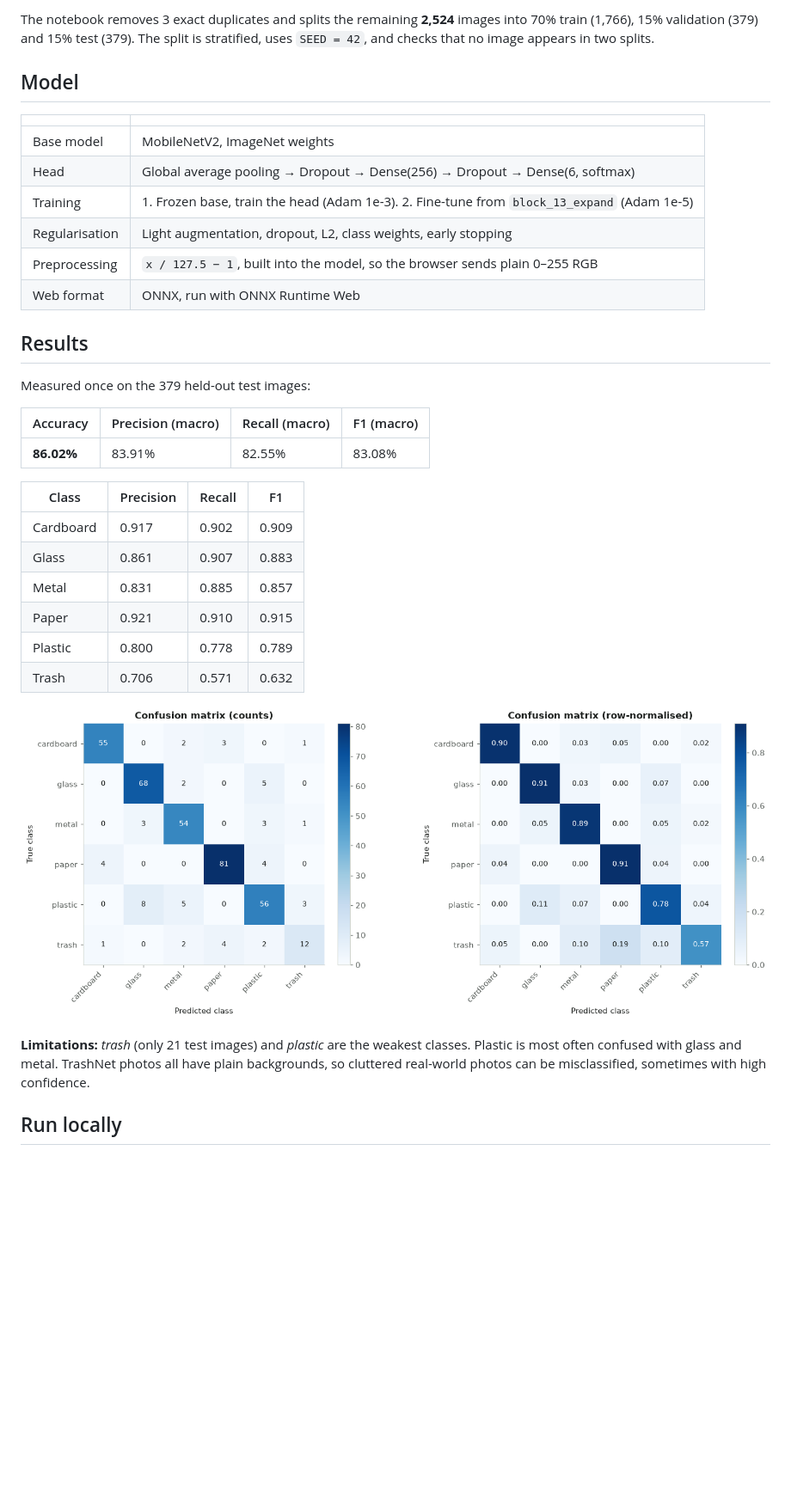
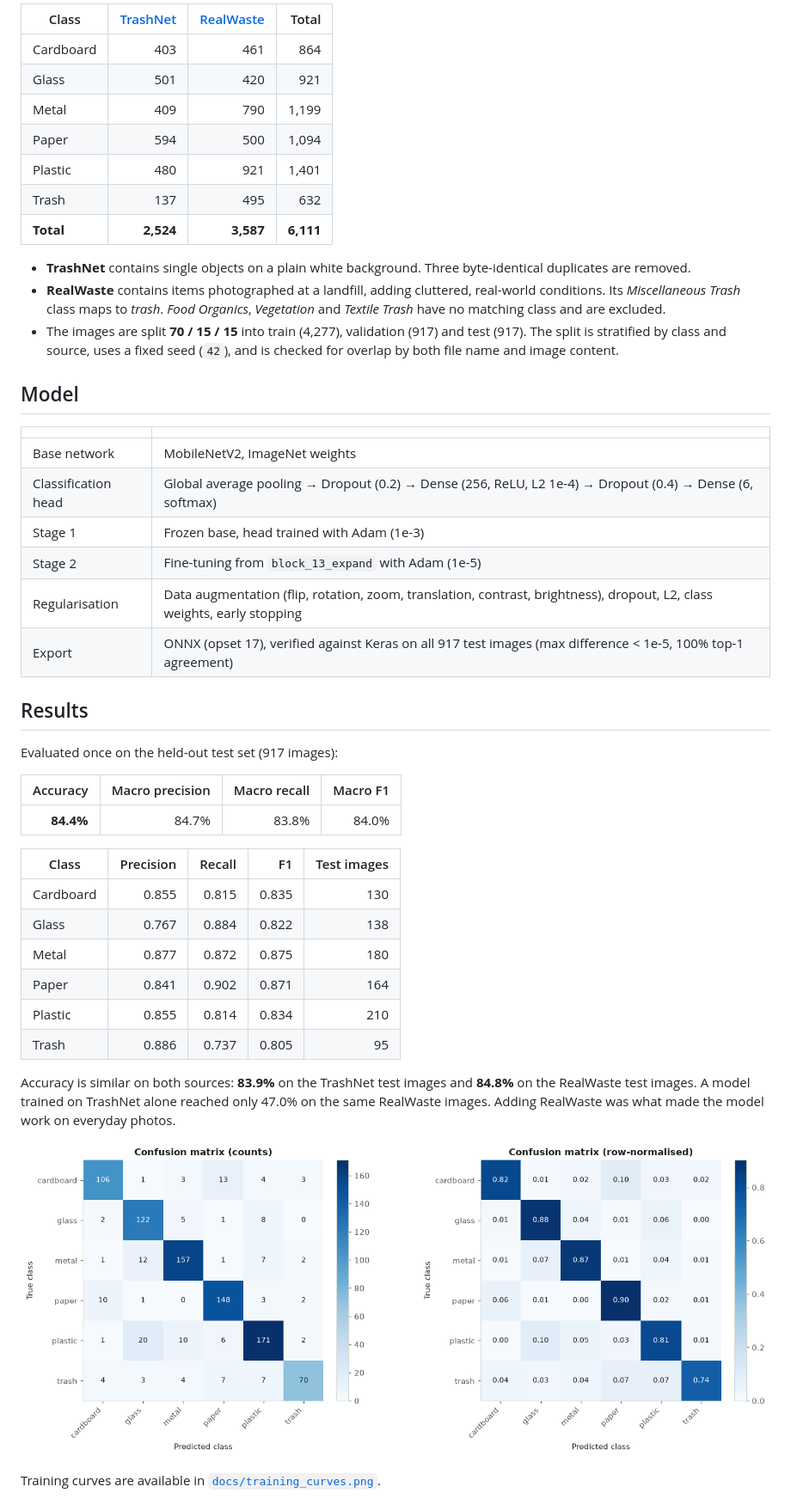
Before and after one commit to anniesrdnl/Smart-Waste-Management-Classifier, a Markdown page: README.md, the part around one of its changes. Shown at 86% size. Drawn GitHub-style; pictures changed too: docs/confusion_matrix.png; blank space fills up the shorter version.

```diff
--- a/README.md
+++ b/README.md
@@ -20,37 +36,51 @@ Upload image → resize to 224 × 224 RGB → MobileNetV2 (in the browser) → p
 
-The notebook removes 3 exact duplicates and splits the remaining **2,524** images into 70% train (1,766), 15% validation (379) and 15% test (379). The split is stratified, uses `SEED = 42`, and checks that no image appears in two splits.
+| Class | [TrashNet](https://github.com/garythung/trashnet) | [RealWaste](https://archive.ics.uci.edu/dataset/908/realwaste) | Total |
+|---|---:|---:|---:|
+| Cardboard | 403 | 461 | 864 |
+| Glass | 501 | 420 | 921 |
+| Metal | 409 | 790 | 1,199 |
+| Paper | 594 | 500 | 1,094 |
+| Plastic | 480 | 921 | 1,401 |
+| Trash | 137 | 495 | 632 |
+| **Total** | **2,524** | **3,587** | **6,111** |
+
+- **TrashNet** contains single objects on a plain white background. Three byte-identical duplicates are removed.
+- **RealWaste** contains items photographed at a landfill, adding cluttered, real-world conditions. Its *Miscellaneous Trash* class maps to *trash*. *Food Organics*, *Vegetation* and *Textile Trash* have no matching class and are excluded.
+- The images are split **70 / 15 / 15** into train (4,277), validation (917) and test (917). The split is stratified by class and source, uses a fixed seed (`42`), and is checked for overlap by both file name and image content.
 
 ## Model
 
 | | |
 |---|---|
-| Base model | MobileNetV2, ImageNet weights |
-| Head | Global average pooling → Dropout → Dense(256) → Dropout → Dense(6, softmax) |
-| Training | 1. Frozen base, train the head (Adam 1e-3). 2. Fine-tune from `block_13_expand` (Adam 1e-5) |
-| Regularisation | Light augmentation, dropout, L2, class weights, early stopping |
-| Preprocessing | `x / 127.5 − 1`, built into the model, so the browser sends plain 0–255 RGB |
-| Web format | ONNX, run with ONNX Runtime Web |
+| Base network | MobileNetV2, ImageNet weights |
+| Classification head | Global average pooling → Dropout (0.2) → Dense (256, ReLU, L2 1e-4) → Dropout (0.4) → Dense (6, softmax) |
+| Stage 1 | Frozen base, head trained with Adam (1e-3) |
+| Stage 2 | Fine-tuning from `block_13_expand` with Adam (1e-5) |
+| Regularisation | Data augmentation (flip, rotation, zoom, translation, contrast, brightness), dropout, L2, class weights, early stopping |
+| Export | ONNX (opset 17), verified against Keras on all 917 test images (max difference < 1e-5, 100% top-1 agreement) |
 
 ## Results
 
-Measured once on the 379 held-out test images:
+Evaluated once on the held-out test set (917 images):
 
-| Accuracy | Precision (macro) | Recall (macro) | F1 (macro) |
-|---|---|---|---|
-| **86.02%** | 83.91% | 82.55% | 83.08% |
+| Accuracy | Macro precision | Macro recall | Macro F1 |
+|---:|---:|---:|---:|
+| **84.4%** | 84.7% | 83.8% | 84.0% |
 
-| Class | Precision | Recall | F1 |
-|---|---|---|---|
-| Cardboard | 0.917 | 0.902 | 0.909 |
-| Glass | 0.861 | 0.907 | 0.883 |
-| Metal | 0.831 | 0.885 | 0.857 |
-| Paper | 0.921 | 0.910 | 0.915 |
-| Plastic | 0.800 | 0.778 | 0.789 |
-| Trash | 0.706 | 0.571 | 0.632 |
+| Class | Precision | Recall | F1 | Test images |
+|---|---:|---:|---:|---:|
+| Cardboard | 0.855 | 0.815 | 0.835 | 130 |
+| Glass | 0.767 | 0.884 | 0.822 | 138 |
+| Metal | 0.877 | 0.872 | 0.875 | 180 |
+| Paper | 0.841 | 0.902 | 0.871 | 164 |
+| Plastic | 0.855 | 0.814 | 0.834 | 210 |
+| Trash | 0.886 | 0.737 | 0.805 | 95 |
 
-![Confusion matrix](docs/confusion_matrix.png)
+Accuracy is similar on both sources: **83.9%** on the TrashNet test images and **84.8%** on the RealWaste test images. A model trained on TrashNet alone reached only 47.0% on the same RealWaste images. Adding RealWaste was what made the model work on everyday photos.
 
-**Limitations:** *trash* (only 21 test images) and *plastic* are the weakest classes. Plastic is most often confused with glass and metal. TrashNet photos all have plain backgrounds, so cluttered real-world photos can be misclassified, sometimes with high confidence.
+<p align="center">
+  <img src="docs/confusion_matrix.png" alt="Confusion matrix" width="100%">
+</p>
 
-## Run locally
+Training curves are available in [`docs/training_curves.png`](docs/training_curves.png).
 
```
Also changed, not shown: other parts of README.md (+73 -33 lines), AGENTS.md (deleted, +0 -9 lines), docs/screenshot-classifier.png (added), docs/screenshot-home.png (added), docs/training_curves.png, 14 other files.
